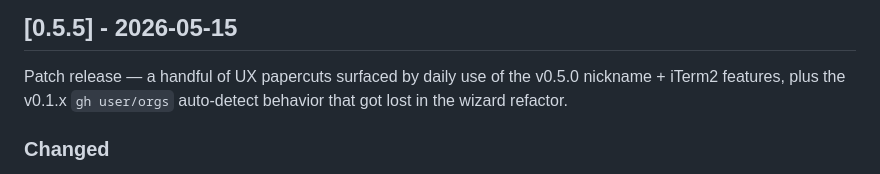
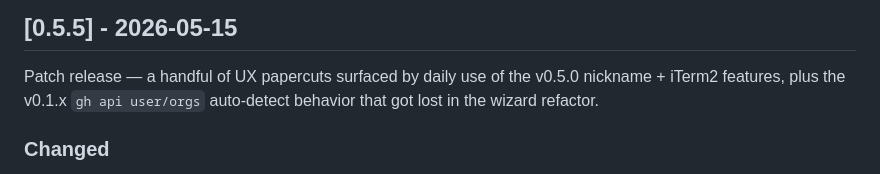
Before and after one commit to uribrecher/thicket, a Markdown page: CHANGELOG.md, the part around the change. Drawn GitHub-style.

Commit message:
docs: fix gh command in 0.5.5 intro
`gh user/orgs` isn't a valid subcommand — the real probe is
`gh api user/orgs` (matches the actual code path and the Fixed
bullet later in the same section). Copilot caught.

Co-Authored-By: Claude Opus 4.7 (1M context) <noreply@anthropic.com>

```diff
--- a/CHANGELOG.md
+++ b/CHANGELOG.md
@@ -13,7 +13,7 @@ _Nothing yet._
 
 Patch release — a handful of UX papercuts surfaced by daily use of
 the v0.5.0 nickname + iTerm2 features, plus the v0.1.x
-`gh user/orgs` auto-detect behavior that got lost in the wizard
+`gh api user/orgs` auto-detect behavior that got lost in the wizard
 refactor.
 
 ### Changed
```
